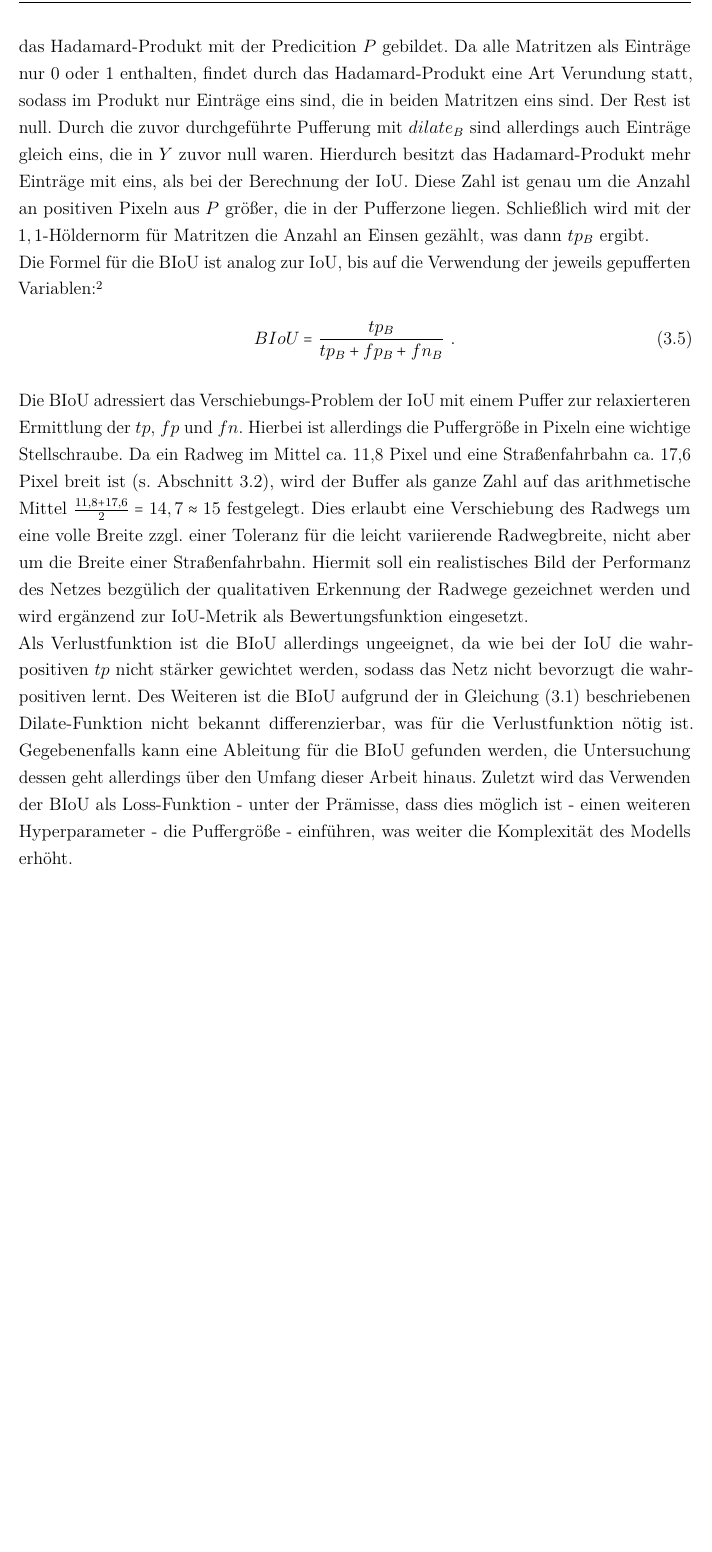
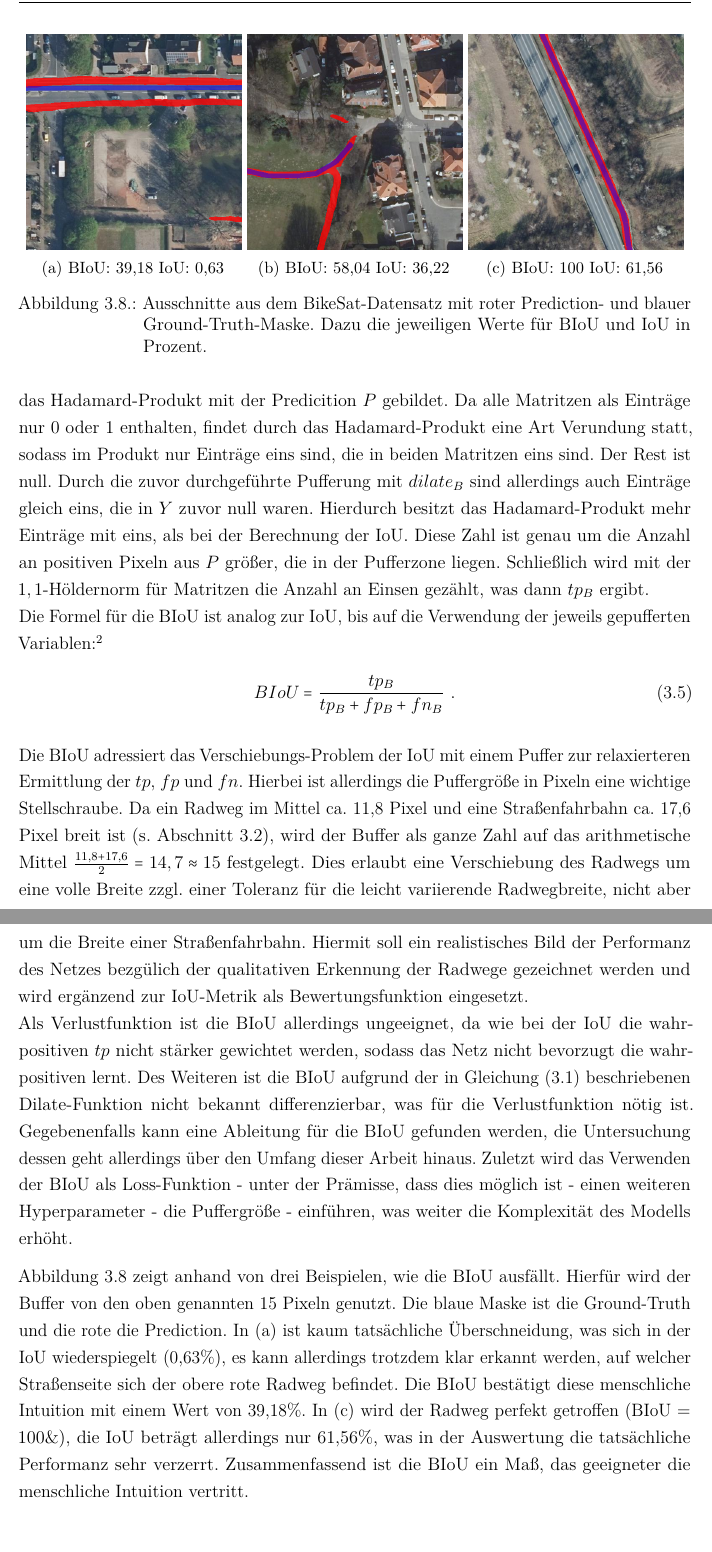
Before and after one commit to bicycle-lane-detector/thesis, a LaTeX document (Studienarbeit.tex, which reads Inhalt/04_Inhalt/Konzeption.tex): part of page 55 of 104 before the commit and two parts of pages 55 and 56 of 105 after it, the two joined at a grey line, cut at the place of the change, the shorter picture padded with empty space. Compiled offline with pdfLaTeX.

Commit message:
added example pictures for the BIoU

```diff
--- a/Inhalt/04_Inhalt/Konzeption.tex
+++ b/Inhalt/04_Inhalt/Konzeption.tex
@@ -450,6 +450,29 @@ Variablen:\footnote{\autoref{code:quality} zeigt die dazugehörige Python-Implem
 	\label{eq:quality} BIoU = \frac{tp_B}{tp_B + fp_B + fn_B} ~.
 \end{align}
 
+\begin{figure}
+	\centering
+	\begin{subfigure}{.32\textwidth}
+		\centering
+		\includegraphics[width=1.\linewidth]{Bilder/biou/badish-q3918-iou0063-idx498.png}
+		\caption{\ac{BIoU}: 39,18 \ac{IoU}: 0,63}
+	\end{subfigure}
+	\begin{subfigure}{.32\textwidth}
+		\centering
+		\includegraphics[width=1.\linewidth]{Bilder/biou/medium-q5804-iou3622-idx907.png}
+		\caption{\ac{BIoU}: 58,04 \ac{IoU}: 36,22}
+	\end{subfigure}
+	\begin{subfigure}{.32\textwidth}
+		\centering
+		\includegraphics[width=1.\linewidth]{Bilder/biou/best-q1-iou6156-idx903.png}
+		\caption{\ac{BIoU}: 100 \ac{IoU}: 61,56}
+	\end{subfigure}
+
+	\caption{Ausschnitte aus dem BikeSat-Datensatz mit roter Prediction- und blauer Ground-Truth-Maske.
+	Dazu die jeweiligen Werte für \ac{BIoU} und \ac{IoU} in Prozent.}
+	\label{fig:biou-showcase}
+\end{figure}
+
 Die \ac{BIoU} adressiert das Verschiebungs-Problem der \ac{IoU} mit einem Puffer zur relaxierteren Ermittlung der
 $tp$, $fp$ und $fn$. Hierbei ist allerdings die Puffergröße in Pixeln eine wichtige Stellschraube.
 Da ein Radweg im Mittel ca. 11,8 Pixel und eine Straßenfahrbahn ca. 17,6 Pixel breit ist (s. \autoref{sec:bike-data}),
@@ -465,6 +488,15 @@ Gegebenenfalls kann eine Ableitung für die \ac{BIoU} gefunden werden,
 die Untersuchung dessen geht allerdings über den Umfang dieser Arbeit hinaus.
 Zuletzt wird das Verwenden der \ac{BIoU} als Loss-Funktion - unter der Prämisse, dass dies möglich ist - einen weiteren
 Hyperparameter - die Puffergröße - einführen, was weiter die Komplexität des Modells erhöht.
+
+\autoref{fig:biou-showcase} zeigt anhand von drei Beispielen, wie die BIoU ausfällt. Hierfür wird
+der Buffer von den oben genannten 15 Pixeln genutzt.
+Die blaue Maske ist die Ground-Truth und die rote die Prediction. In (a) ist kaum
+tatsächliche Überschneidung, was sich in der IoU wiederspiegelt (0,63\%), es kann allerdings trotzdem
+klar erkannt werden, auf welcher Straßenseite sich der obere rote Radweg befindet. Die BIoU
+bestätigt diese menschliche Intuition mit einem Wert von 39,18\%. In (c) wird der Radweg perfekt getroffen
+(BIoU = 100\&), die IoU beträgt allerdings nur 61,56\%, was in der Auswertung die tatsächliche Performanz
+sehr verzerrt. Zusammenfassend ist die BIoU ein Maß, das geeigneter die menschliche Intuition vertritt.
 
 \section{Architektur} \label{sec:architecture}
 
```
Also changed, not shown: Bilder/biou/badish-q3918-iou0063-idx498.png (added), Bilder/biou/best-q1-iou6156-idx903.png (added), Bilder/biou/medium-q5804-iou3622-idx907.png (added).
